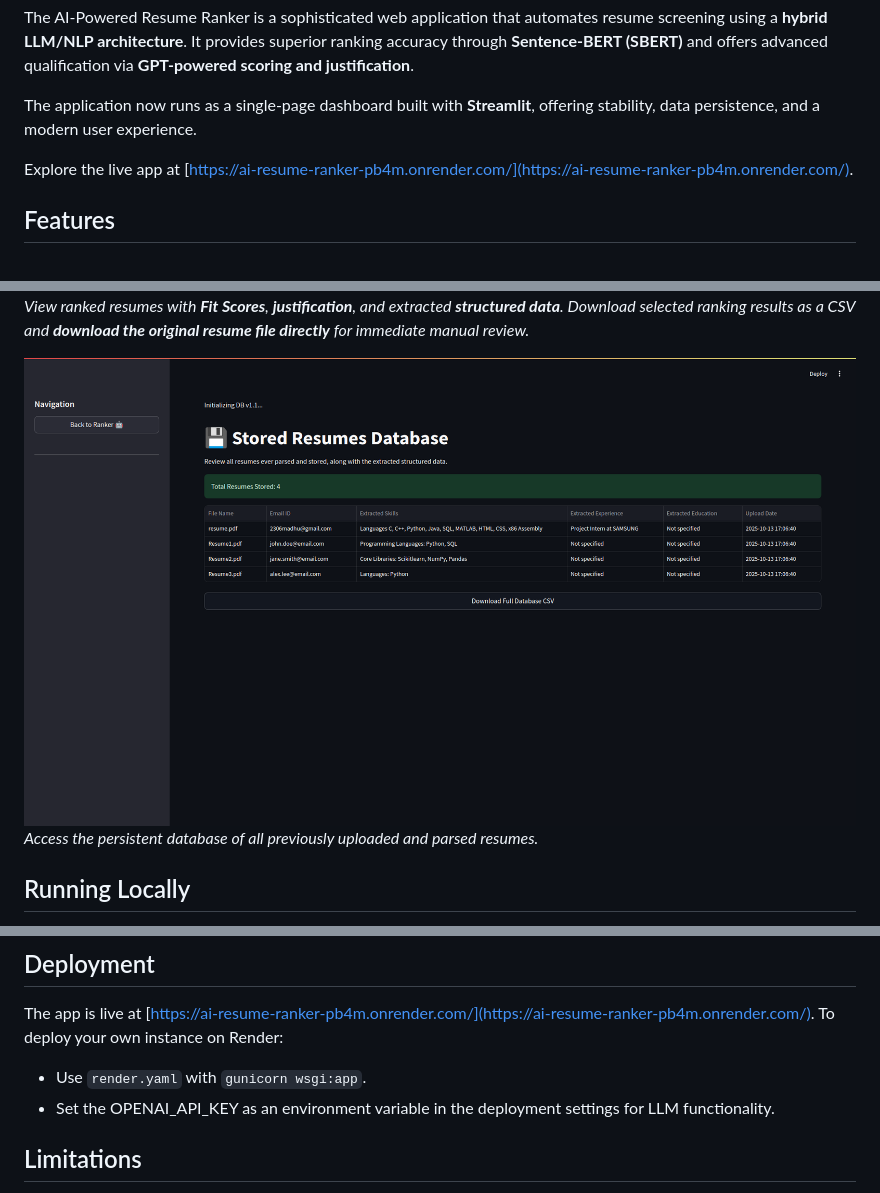
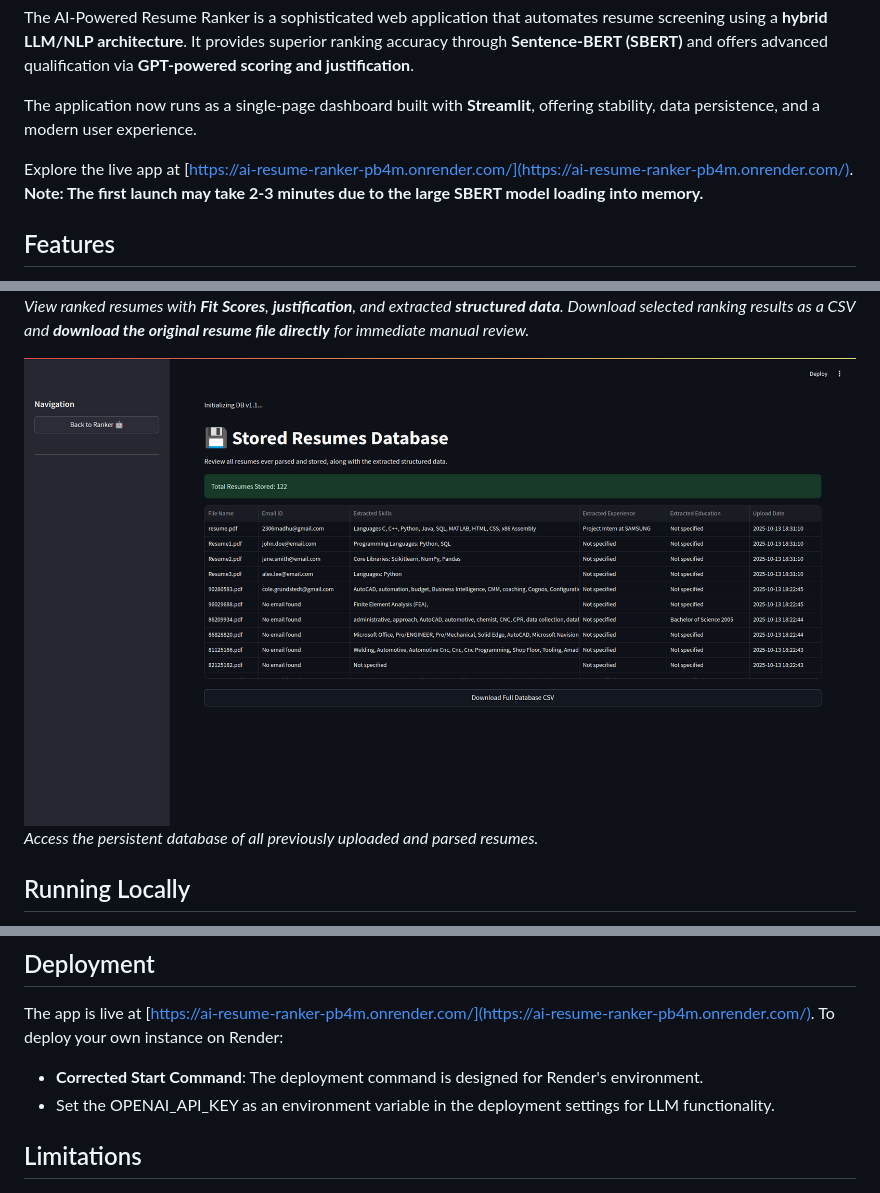
Before and after one commit to iamgroot1123/ai-resume-ranker, a Markdown page: README.md, 3 parts joined by grey strips. GitHub-like rendering; pictures changed too: screenshots/database.png.

```diff
--- a/README.md
+++ b/README.md
@@ -4,7 +4,7 @@ The AI-Powered Resume Ranker is a sophisticated web application that automates r
 
 The application now runs as a single-page dashboard built with **Streamlit**, offering stability, data persistence, and a modern user experience.
 
-Explore the live app at [https://ai-resume-ranker-pb4m.onrender.com/](https://ai-resume-ranker-pb4m.onrender.com/).
+Explore the live app at [https://ai-resume-ranker-pb4m.onrender.com/](https://ai-resume-ranker-pb4m.onrender.com/). **Note: The first launch may take 2-3 minutes due to the large SBERT model loading into memory.**
 
 ## Features
 
@@ -57,7 +57,7 @@ _Access the persistent database of all previously uploaded and parsed resumes._
 
 The app is live at [https://ai-resume-ranker-pb4m.onrender.com/](https://ai-resume-ranker-pb4m.onrender.com/). To deploy your own instance on Render:
 
-- Use `render.yaml` with `gunicorn wsgi:app`.
+- **Corrected Start Command**: The deployment command is designed for Render's environment.
 - Set the OPENAI_API_KEY as an environment variable in the deployment settings for LLM functionality.
 
 ## Limitations
```
